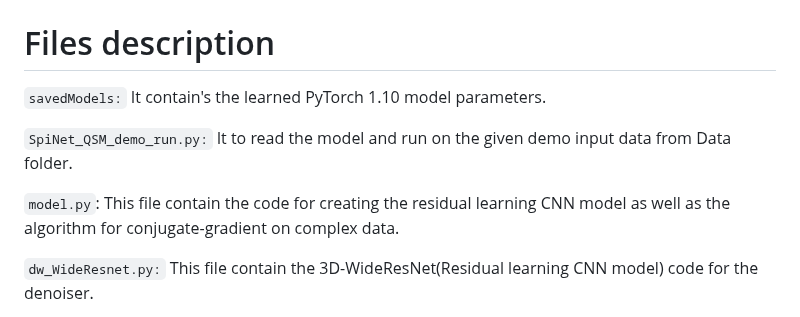
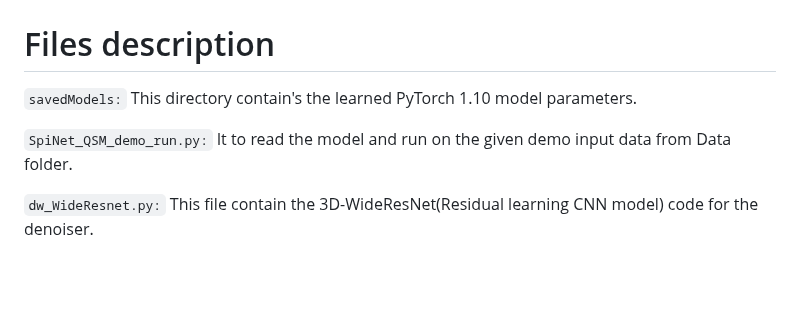
Before and after one commit to venkateshvaddadi/SpiNet-QSM, a Markdown page: README.md, the part around the change. Drawn GitHub-style; blank space fills up the shorter version.

```diff
--- a/README.md
+++ b/README.md
@@ -68,12 +68,9 @@ We can run from the command prompt: **`python SpiNet_QSM_demo_run.py`**.
 We can check the quality of the Spinet-QSM output by running the **`metrics_evaluation.m`**. It calculates the **`SSIM, pSNR, RMSE, HFEN`**.
 # Dependencies
 # Files description
-`savedModels:` It contain's the learned PyTorch 1.10 model parameters.
+`savedModels:` This directory contain's the learned PyTorch 1.10 model parameters.
 
 `SpiNet_QSM_demo_run.py:` It to read the model and run on the given demo input data from Data folder.
-
-`model.py`: This file contain the code for creating the residual learning CNN model as well as the algorithm for
-	      conjugate-gradient on complex data.
 
 `dw_WideResnet.py:` This file contain the 3D-WideResNet(Residual learning CNN model) code for the denoiser.
 
```
